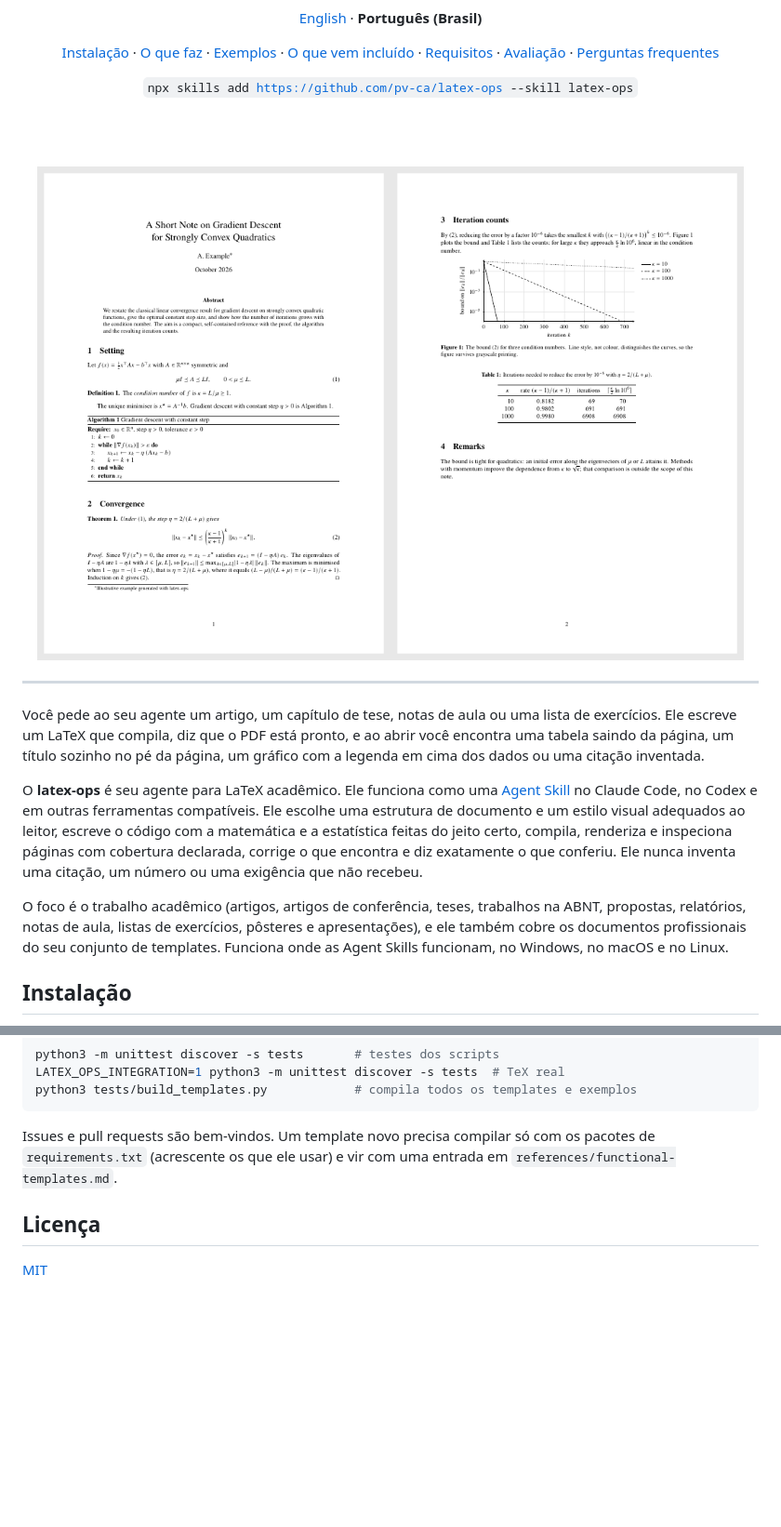
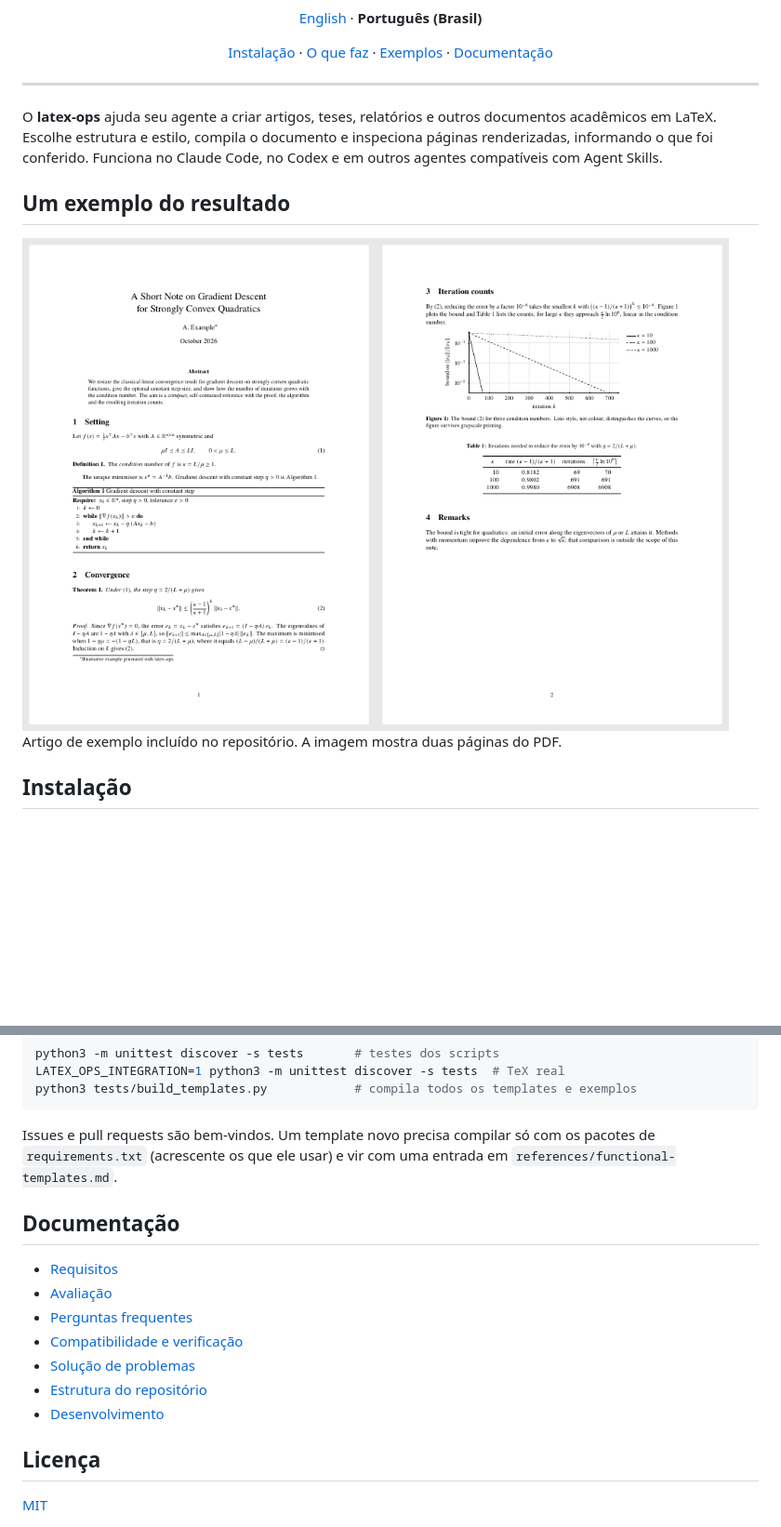
Before and after one commit to pv-ca/latex-ops, a Markdown page: docs/readme/README_pt-BR.md, 2 parts joined by grey strips. Shown at 93% size. GitHub-like rendering; blank space fills up the shorter version.

Commit message:
docs: simplify bilingual README hierarchy and introduction

```diff
--- a/docs/readme/README_pt-BR.md
+++ b/docs/readme/README_pt-BR.md
@@ -13,23 +12,19 @@
 
 [English](../../README.md) · **Português (Brasil)**
 
-[Instalação](#instalação) · [O que faz](#o-que-faz) · [Exemplos](#exemplos) · [O que vem incluído](#o-que-vem-incluído) · [Requisitos](#requisitos) · [Avaliação](#avaliação) · [Perguntas frequentes](#perguntas-frequentes)
-
-<code>npx skills add https://github.com/pv-ca/latex-ops --skill latex-ops</code>
-
-<br><br>
-
-<img src="../showcase/paper.png" alt="Duas páginas de uma nota de pesquisa feita com latex-ops: teorema, prova, algoritmo, gráfico e tabela" width="760">
+[Instalação](#instalação) · [O que faz](#o-que-faz) · [Exemplos](#exemplos) · [Documentação](#documentação)
 
 </div>
 
 ---
 
-Você pede ao seu agente um artigo, um capítulo de tese, notas de aula ou uma lista de exercícios. Ele escreve um LaTeX que compila, diz que o PDF está pronto, e ao abrir você encontra uma tabela saindo da página, um título sozinho no pé da página, um gráfico com a legenda em cima dos dados ou uma citação inventada.
+O **latex-ops** ajuda seu agente a criar artigos, teses, relatórios e outros documentos acadêmicos em LaTeX. Escolhe estrutura e estilo, compila o documento e inspeciona páginas renderizadas, informando o que foi conferido. Funciona no Claude Code, no Codex e em outros agentes compatíveis com Agent Skills.
 
-O **latex-ops** é seu agente para LaTeX acadêmico. Ele funciona como uma [Agent Skill](https://agentskills.io) no Claude Code, no Codex e em outras ferramentas compatíveis. Ele escolhe uma estrutura de documento e um estilo visual adequados ao leitor, escreve o código com a matemática e a estatística feitas do jeito certo, compila, renderiza e inspeciona páginas com cobertura declarada, corrige o que encontra e diz exatamente o que conferiu. Ele nunca inventa uma citação, um número ou uma exigência que não recebeu.
+## Um exemplo do resultado
 
-O foco é o trabalho acadêmico (artigos, artigos de conferência, teses, trabalhos na ABNT, propostas, relatórios, notas de aula, listas de exercícios, pôsteres e apresentações), e ele também cobre os documentos profissionais do seu conjunto de templates. Funciona onde as Agent Skills funcionam, no Windows, no macOS e no Linux.
+<img src="../showcase/paper.png" alt="Artigo de exemplo incluído no repositório. A imagem mostra duas páginas do PDF." width="760">
+
+Artigo de exemplo incluído no repositório. A imagem mostra duas páginas do PDF.
 
 ## Instalação
 
@@ -289,6 +284,16 @@ python3 tests/build_templates.py            # compila todos os templates e exemp
 
 Issues e pull requests são bem-vindos. Um template novo precisa compilar só com os pacotes de `requirements.txt` (acrescente os que ele usar) e vir com uma entrada em `references/functional-templates.md`.
 
+## Documentação
+
+- [Requisitos](#requisitos)
+- [Avaliação](#avaliação)
+- [Perguntas frequentes](#perguntas-frequentes)
+- [Compatibilidade e verificação](#compatibilidade-e-verificação)
+- [Solução de problemas](#solução-de-problemas)
+- [Estrutura do repositório](#estrutura-do-repositório)
+- [Desenvolvimento](#desenvolvimento)
+
 ## Licença
 
 [MIT](../../LICENSE)
```
Also changed, not shown: other parts of docs/readme/README_pt-BR.md (+1 -2 lines), README.md (+17 -12 lines).
